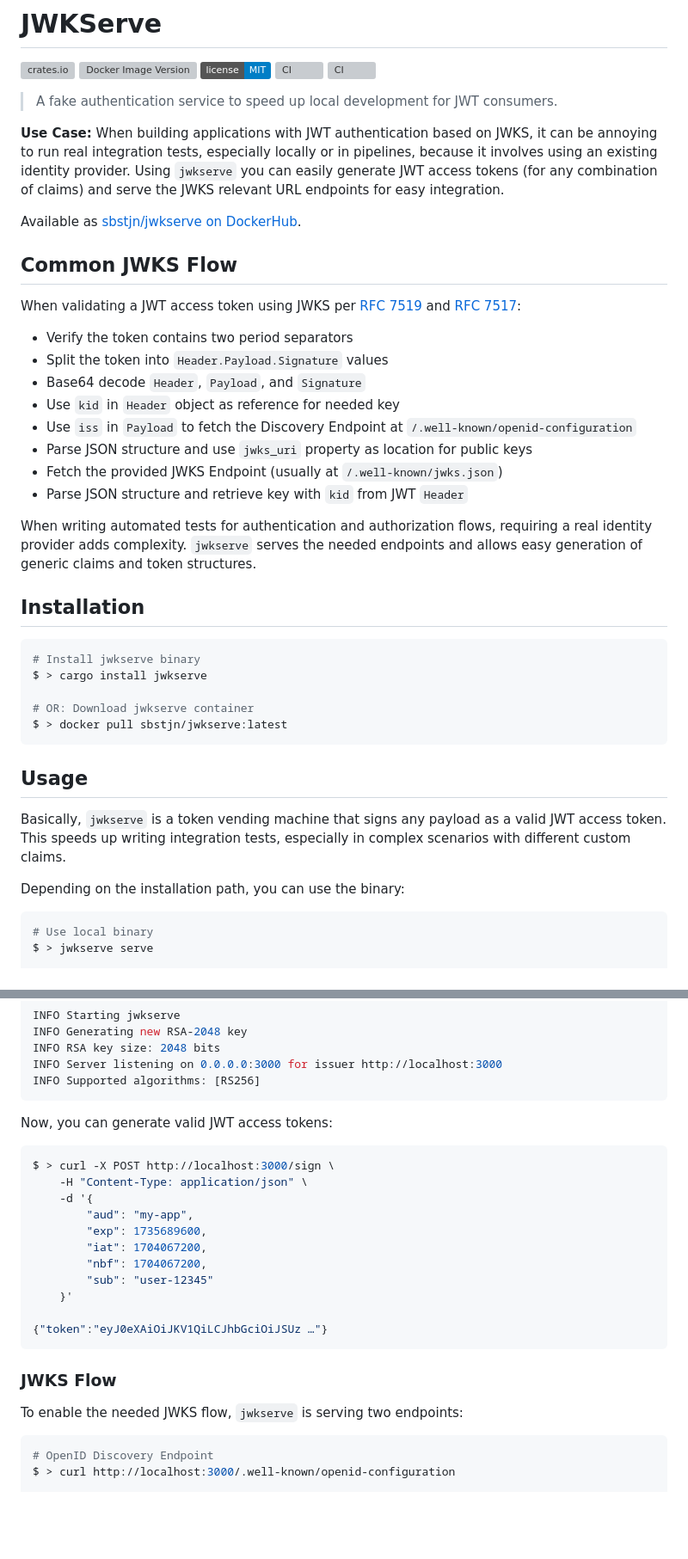
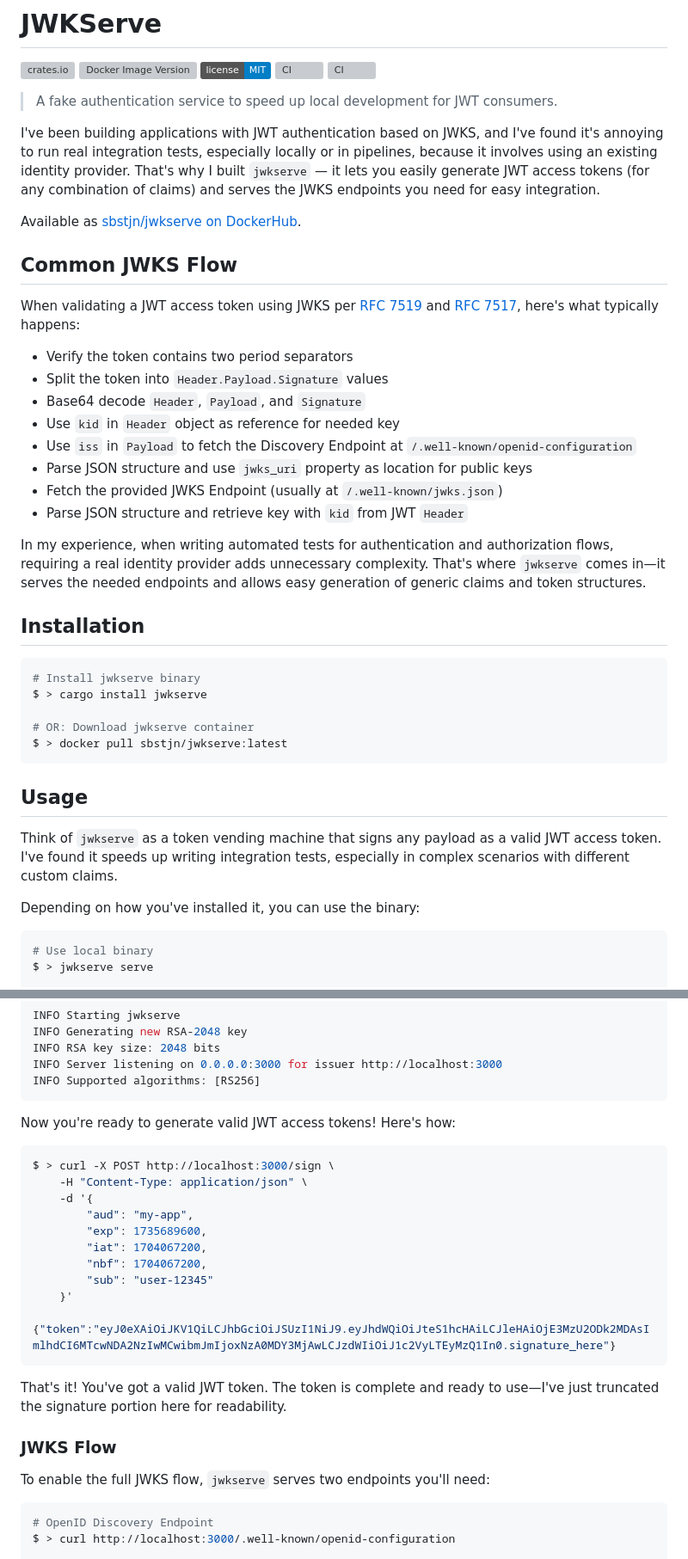
Before and after one commit to sbstjn/jwkserve, a Markdown page: README.md, 2 parts joined by grey strips. Shown at 86% size. GitHub-like rendering; badges without logos; blank space fills up the shorter version; grey boxes are pictures that could not be loaded.

````diff
--- a/README.md
+++ b/README.md
@@ -8,13 +8,13 @@
 
 > A fake authentication service to speed up local development for JWT consumers.
 
-**Use Case:** When building applications with JWT authentication based on JWKS, it can be annoying to run real integration tests, especially locally or in pipelines, because it involves using an existing identity provider. Using `jwkserve` you can easily generate JWT access tokens (for any combination of claims) and serve the JWKS relevant URL endpoints for easy integration.
+I've been building applications with JWT authentication based on JWKS, and I've found it's annoying to run real integration tests, especially locally or in pipelines, because it involves using an existing identity provider. That's why I built `jwkserve` — it lets you easily generate JWT access tokens (for any combination of claims) and serves the JWKS endpoints you need for easy integration.
 
 Available as [sbstjn/jwkserve on DockerHub](https://hub.docker.com/r/sbstjn/jwkserve).
 
 ## Common JWKS Flow
 
-When validating a JWT access token using JWKS per [RFC 7519](https://datatracker.ietf.org/doc/html/rfc7519) and [RFC 7517](https://datatracker.ietf.org/doc/html/rfc7517):
+When validating a JWT access token using JWKS per [RFC 7519](https://datatracker.ietf.org/doc/html/rfc7519) and [RFC 7517](https://datatracker.ietf.org/doc/html/rfc7517), here's what typically happens:
 
 * Verify the token contains two period separators
 * Split the token into `Header.Payload.Signature` values
@@ -25,7 +25,7 @@ When validating a JWT access token using JWKS per [RFC 7519](https://datatracker
 * Fetch the provided JWKS Endpoint (usually at `/.well-known/jwks.json`)
 * Parse JSON structure and retrieve key with `kid` from JWT `Header`
 
-When writing automated tests for authentication and authorization flows, requiring a real identity provider adds complexity. `jwkserve` serves the needed endpoints and allows easy generation of generic claims and token structures.
+In my experience, when writing automated tests for authentication and authorization flows, requiring a real identity provider adds unnecessary complexity. That's where `jwkserve` comes in—it serves the needed endpoints and allows easy generation of generic claims and token structures.
 
 ## Installation
 
@@ -39,9 +39,9 @@ $ > docker pull sbstjn/jwkserve:latest
 
 ## Usage
 
-Basically, `jwkserve` is a token vending machine that signs any payload as a valid JWT access token. This speeds up writing integration tests, especially in complex scenarios with different custom claims.
+Think of `jwkserve` as a token vending machine that signs any payload as a valid JWT access token. I've found it speeds up writing integration tests, especially in complex scenarios with different custom claims.
 
-Depending on the installation path, you can use the binary:
+Depending on how you've installed it, you can use the binary:
 
 ```bash
 # Use local binary
@@ -69,7 +69,7 @@ INFO Server listening on 0.0.0.0:3000 for issuer http://localhost:3000
 INFO Supported algorithms: [RS256]
 ```
 
-Now, you can generate valid JWT access tokens:
+Now you're ready to generate valid JWT access tokens! Here's how:
 
 ```bash
 $ > curl -X POST http://localhost:3000/sign \
@@ -82,12 +82,14 @@ $ > curl -X POST http://localhost:3000/sign \
         "sub": "user-12345"
     }'
 
-{"token":"eyJ0eXAiOiJKV1QiLCJhbGciOiJSUz …"}
+{"token":"eyJ0eXAiOiJKV1QiLCJhbGciOiJSUzI1NiJ9.eyJhdWQiOiJteS1hcHAiLCJleHAiOjE3MzU2ODk2MDAsImlhdCI6MTcwNDA2NzIwMCwibmJmIjoxNzA0MDY3MjAwLCJzdWIiOiJ1c2VyLTEyMzQ1In0.signature_here"}
 ```
+
+That's it! You've got a valid JWT token. The token is complete and ready to use—I've just truncated the signature portion here for readability.
 
 ### JWKS Flow
 
-To enable the needed JWKS flow, `jwkserve` is serving two endpoints:
+To enable the full JWKS flow, `jwkserve` serves two endpoints you'll need:
 
 ```bash
 # OpenID Discovery Endpoint
````
Also changed, not shown: other parts of README.md (+12 -10 lines).
